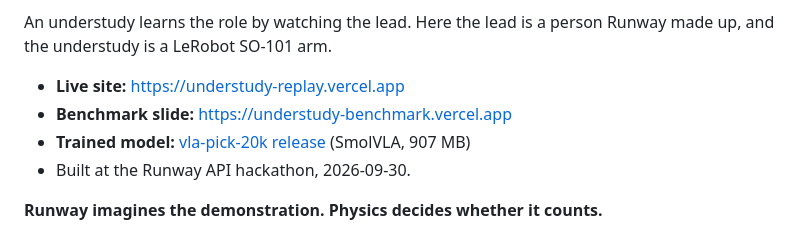
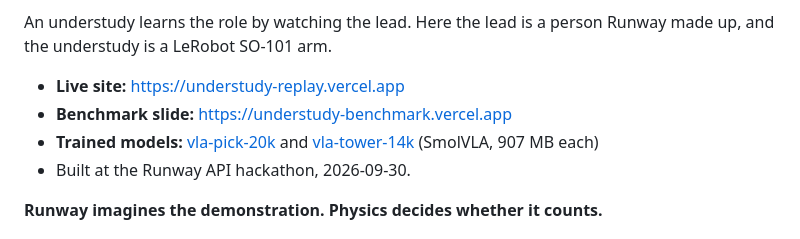
Before and after one commit to PranavAchar01/understudy-replay, a Markdown page: README.md, the part around the change. GitHub-like rendering.

Commit message:
README: link the tower model release

```diff
--- a/README.md
+++ b/README.md
@@ -8,7 +8,7 @@ a LeRobot SO-101 arm.
 
 - **Live site:** https://understudy-replay.vercel.app
 - **Benchmark slide:** https://understudy-benchmark.vercel.app
-- **Trained model:** [vla-pick-20k release](https://github.com/PranavAchar01/understudy-replay/releases/tag/vla-pick-20k) (SmolVLA, 907 MB)
+- **Trained models:** [vla-pick-20k](https://github.com/PranavAchar01/understudy-replay/releases/tag/vla-pick-20k) and [vla-tower-14k](https://github.com/PranavAchar01/understudy-replay/releases/tag/vla-tower-14k) (SmolVLA, 907 MB each)
 - Built at the Runway API hackathon, 2026-09-30.
 
 **Runway imagines the demonstration. Physics decides whether it counts.**
```
